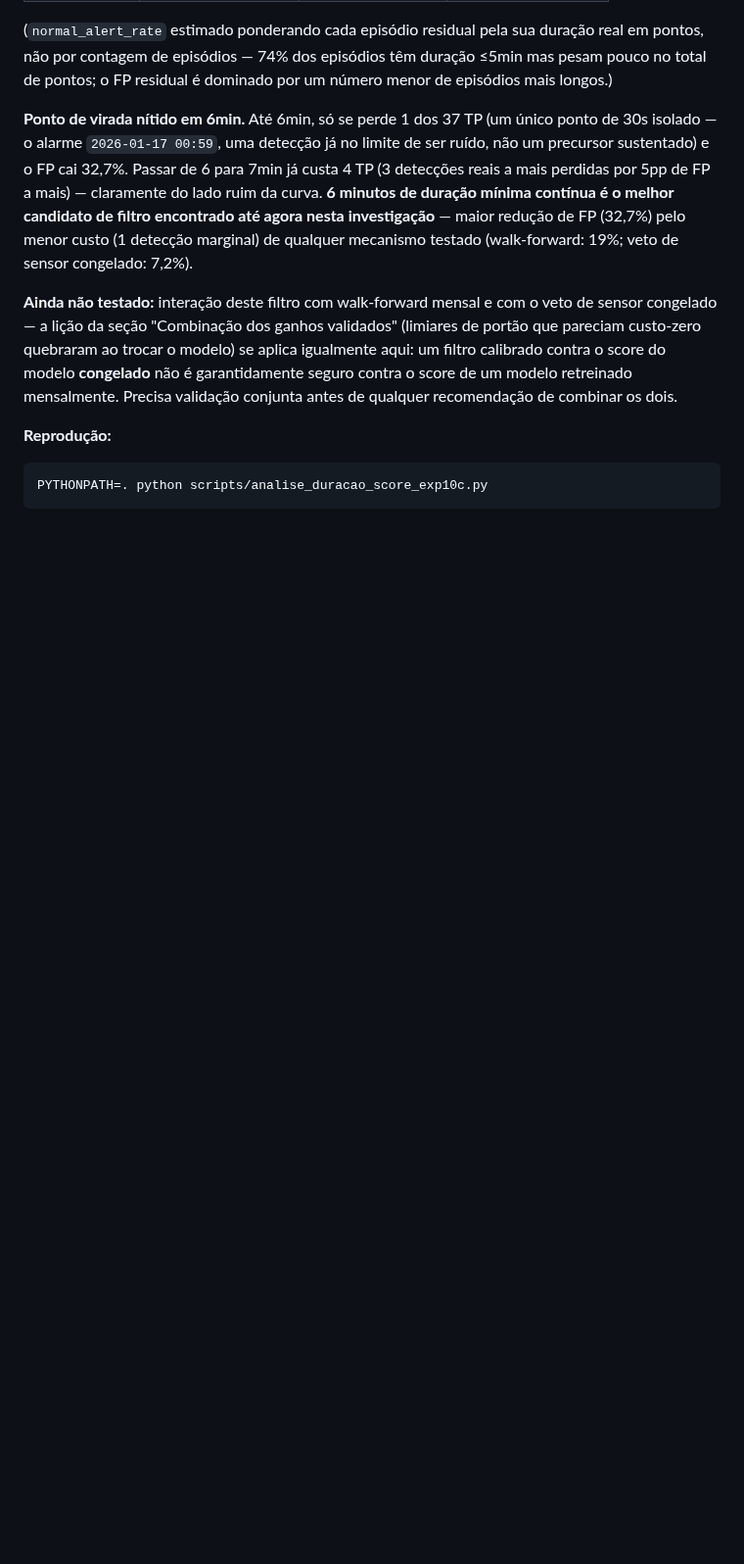
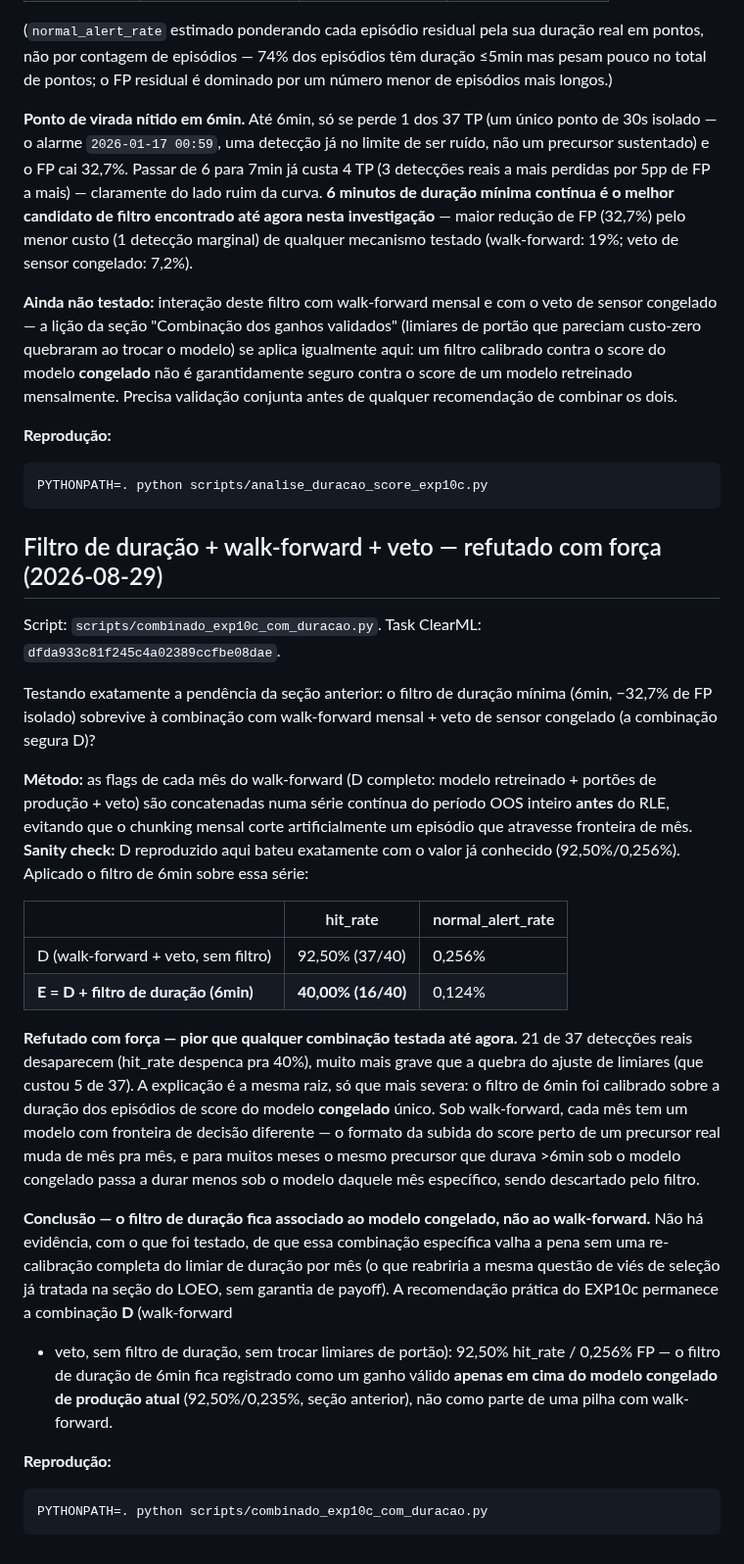
Before and after one commit to SIMPred-Petrobras/cabiunas-models, a Markdown page: docs/analise_automl_exp10.md, the part around the change. Shown at 98% size. GitHub-like rendering; blank space fills up the shorter version.

Commit message:
Documenta refutacao forte: filtro de duracao quebra sob walk-forward
Task dfda933c81f245c4a02389ccfbe08dae. Sanity check de D bate
exatamente (92,50%/0,256%). Adicionar o filtro de 6min (validado
isoladamente contra o modelo congelado, -32,7% FP por 1 deteccao)
derruba o hit_rate pra 40% (16/40) -- perde 21 das 37 deteccoes, pior
que qualquer combinacao testada. Mesma raiz da quebra dos limiares de
portao (calibracao especifica a distribuicao de score de UM modelo nao
transfere para modelos diferentes por mes), mas muito mais severa aqui.
Recomendacao pratica do EXP10c permanece D (walk-forward + veto, sem
filtro de duracao, sem trocar limiares): 92,50%/0,256%.

Co-Authored-By: Claude Sonnet 5 <noreply@anthropic.com>
Claude-Session: https://claude.ai/code/session_01JF1SFEWvdTE2Hk69tGAUr1

````diff
--- a/docs/analise_automl_exp10.md
+++ b/docs/analise_automl_exp10.md
@@ -654,3 +654,53 @@ conjunta antes de qualquer recomendação de combinar os dois.
 ```bash
 PYTHONPATH=. python scripts/analise_duracao_score_exp10c.py
 ```
+
+## Filtro de duração + walk-forward + veto — refutado com força (2026-08-29)
+
+Script: `scripts/combinado_exp10c_com_duracao.py`. Task ClearML:
+`dfda933c81f245c4a02389ccfbe08dae`.
+
+Testando exatamente a pendência da seção anterior: o filtro de duração
+mínima (6min, −32,7% de FP isolado) sobrevive à combinação com
+walk-forward mensal + veto de sensor congelado (a combinação segura D)?
+
+**Método:** as flags de cada mês do walk-forward (D completo: modelo
+retreinado + portões de produção + veto) são concatenadas numa série
+contínua do período OOS inteiro **antes** do RLE, evitando que o
+chunking mensal corte artificialmente um episódio que atravesse
+fronteira de mês. **Sanity check:** D reproduzido aqui bateu exatamente
+com o valor já conhecido (92,50%/0,256%). Aplicado o filtro de 6min
+sobre essa série:
+
+| | hit_rate | normal_alert_rate |
+|---|---|---|
+| D (walk-forward + veto, sem filtro) | 92,50% (37/40) | 0,256% |
+| **E = D + filtro de duração (6min)** | **40,00% (16/40)** | 0,124% |
+
+**Refutado com força — pior que qualquer combinação testada até agora.**
+21 de 37 detecções reais desaparecem (hit_rate despenca pra 40%), muito
+mais grave que a quebra do ajuste de limiares (que custou 5 de 37). A
+explicação é a mesma raiz, só que mais severa: o filtro de 6min foi
+calibrado sobre a duração dos episódios de score do modelo **congelado**
+único. Sob walk-forward, cada mês tem um modelo com fronteira de decisão
+diferente — o formato da subida do score perto de um precursor real muda
+de mês pra mês, e para muitos meses o mesmo precursor que durava >6min
+sob o modelo congelado passa a durar menos sob o modelo daquele mês
+específico, sendo descartado pelo filtro.
+
+**Conclusão — o filtro de duração fica associado ao modelo congelado,
+não ao walk-forward.** Não há evidência, com o que foi testado, de que
+essa combinação específica valha a pena sem uma re-calibração completa
+do limiar de duração por mês (o que reabriria a mesma questão de viés
+de seleção já tratada na seção do LOEO, sem garantia de payoff). A
+recomendação prática do EXP10c permanece a combinação **D** (walk-forward
++ veto, sem filtro de duração, sem trocar limiares de portão): 92,50%
+hit_rate / 0,256% FP — o filtro de duração de 6min fica registrado como
+um ganho válido **apenas em cima do modelo congelado de produção
+atual** (92,50%/0,235%, seção anterior), não como parte de uma pilha
+com walk-forward.
+
+**Reprodução:**
+```bash
+PYTHONPATH=. python scripts/combinado_exp10c_com_duracao.py
+```
````
